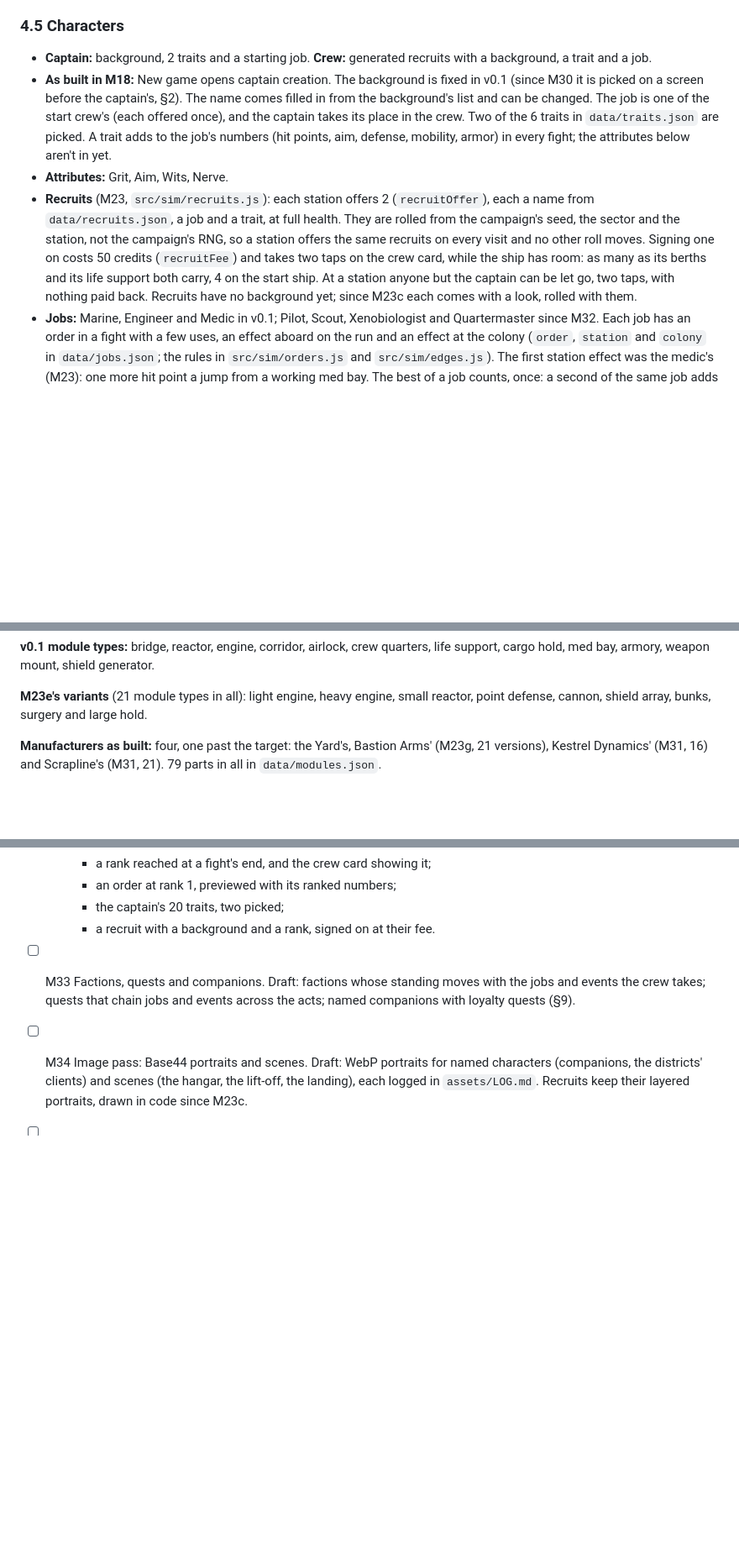
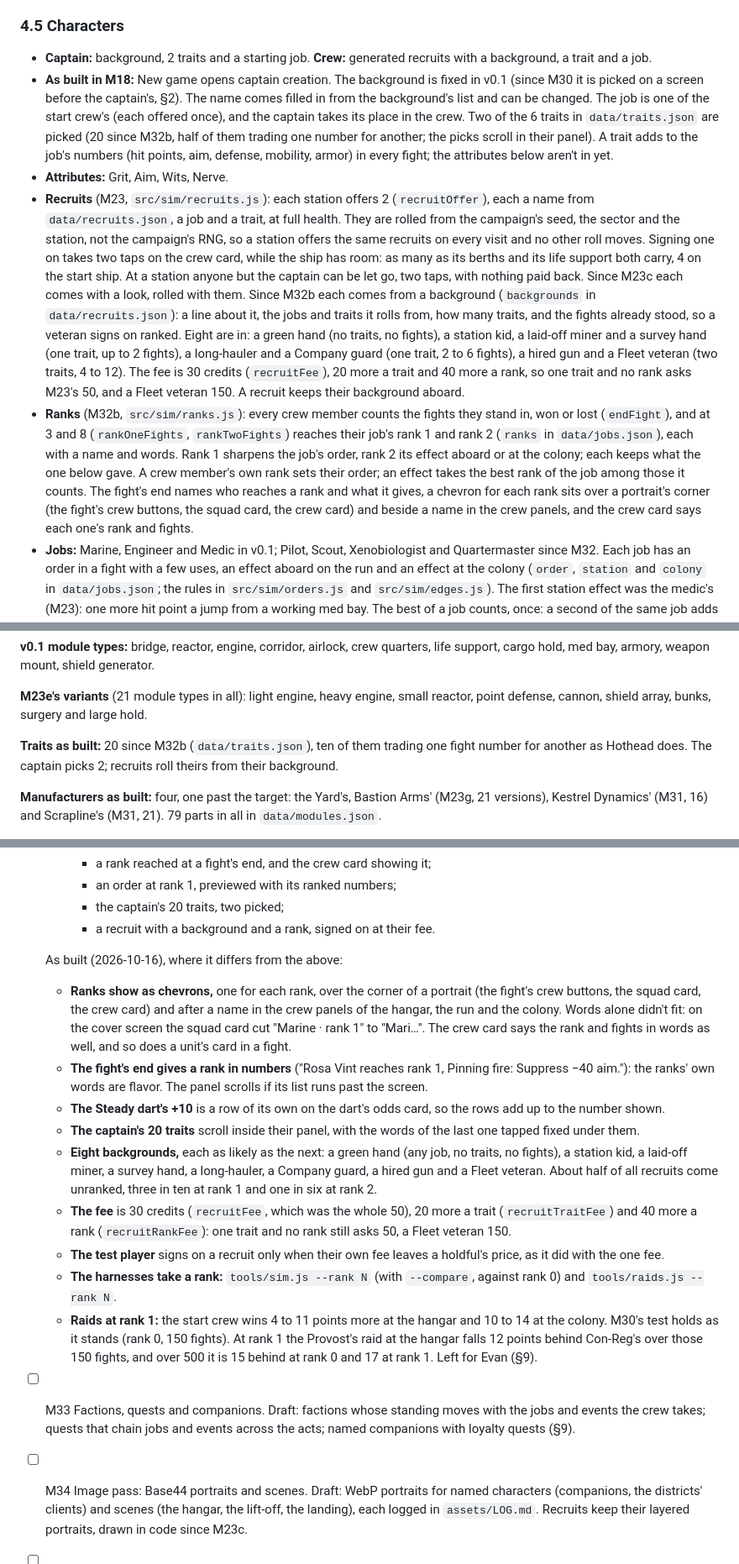
Before and after one commit to RCJLabs/Space-Wrecked, a Markdown page: ROADMAP.md, 3 parts joined by grey strips. Shown at 84% size. Rendered like a GitHub page; blank space fills up the shorter version.

Commit message:
M32b: ROADMAP as built, the box ticked, and five ideas in §9
Ranks, recruits' backgrounds and traits as built in §4.5 and §5; M32b's
as-built notes (chevrons, the end panel's numbers, the eight
backgrounds and the fee, the harnesses' --rank, raids at rank 1); §9:
talents a player feels, a fee by worth, the recruit's row on the cover
screen, traits the test players weigh, and the Provost's raid at the
hangar over more fights.

Co-Authored-By: Claude Opus 5.5 <noreply@anthropic.com>
Claude-Session: https://claude.ai/code/session_01AhhBWXPg26kZZcbKJup4Qx

```diff
--- a/ROADMAP.md
+++ b/ROADMAP.md
@@ -303,9 +303,10 @@ Numbers marked as starting values live in `data/balance.json` and get tuned with
 ### 4.5 Characters
 
 - **Captain:** background, 2 traits and a starting job. **Crew:** generated recruits with a background, a trait and a job.
-- **As built in M18:** New game opens captain creation. The background is fixed in v0.1 (since M30 it is picked on a screen before the captain's, §2). The name comes filled in from the background's list and can be changed. The job is one of the start crew's (each offered once), and the captain takes its place in the crew. Two of the 6 traits in `data/traits.json` are picked. A trait adds to the job's numbers (hit points, aim, defense, mobility, armor) in every fight; the attributes below aren't in yet.
+- **As built in M18:** New game opens captain creation. The background is fixed in v0.1 (since M30 it is picked on a screen before the captain's, §2). The name comes filled in from the background's list and can be changed. The job is one of the start crew's (each offered once), and the captain takes its place in the crew. Two of the 6 traits in `data/traits.json` are picked (20 since M32b, half of them trading one number for another; the picks scroll in their panel). A trait adds to the job's numbers (hit points, aim, defense, mobility, armor) in every fight; the attributes below aren't in yet.
 - **Attributes:** Grit, Aim, Wits, Nerve.
-- **Recruits** (M23, `src/sim/recruits.js`): each station offers 2 (`recruitOffer`), each a name from `data/recruits.json`, a job and a trait, at full health. They are rolled from the campaign's seed, the sector and the station, not the campaign's RNG, so a station offers the same recruits on every visit and no other roll moves. Signing one on costs 50 credits (`recruitFee`) and takes two taps on the crew card, while the ship has room: as many as its berths and its life support both carry, 4 on the start ship. At a station anyone but the captain can be let go, two taps, with nothing paid back. Recruits have no background yet; since M23c each comes with a look, rolled with them.
+- **Recruits** (M23, `src/sim/recruits.js`): each station offers 2 (`recruitOffer`), each a name from `data/recruits.json`, a job and a trait, at full health. They are rolled from the campaign's seed, the sector and the station, not the campaign's RNG, so a station offers the same recruits on every visit and no other roll moves. Signing one on takes two taps on the crew card, while the ship has room: as many as its berths and its life support both carry, 4 on the start ship. At a station anyone but the captain can be let go, two taps, with nothing paid back. Since M23c each comes with a look, rolled with them. Since M32b each comes from a background (`backgrounds` in `data/recruits.json`): a line about it, the jobs and traits it rolls from, how many traits, and the fights already stood, so a veteran signs on ranked. Eight are in: a green hand (no traits, no fights), a station kid, a laid-off miner and a survey hand (one trait, up to 2 fights), a long-hauler and a Company guard (one trait, 2 to 6 fights), a hired gun and a Fleet veteran (two traits, 4 to 12). The fee is 30 credits (`recruitFee`), 20 more a trait and 40 more a rank, so one trait and no rank asks M23's 50, and a Fleet veteran 150. A recruit keeps their background aboard.
+- **Ranks** (M32b, `src/sim/ranks.js`): every crew member counts the fights they stand in, won or lost (`endFight`), and at 3 and 8 (`rankOneFights`, `rankTwoFights`) reaches their job's rank 1 and rank 2 (`ranks` in `data/jobs.json`), each with a name and words. Rank 1 sharpens the job's order, rank 2 its effect aboard or at the colony; each keeps what the one below gave. A crew member's own rank sets their order; an effect takes the best rank of the job among those it counts. The fight's end names who reaches a rank and what it gives, a chevron for each rank sits over a portrait's corner (the fight's crew buttons, the squad card, the crew card) and beside a name in the crew panels, and the crew card says each one's rank and fights.
 - **Jobs:** Marine, Engineer and Medic in v0.1; Pilot, Scout, Xenobiologist and Quartermaster since M32. Each job has an order in a fight with a few uses, an effect aboard on the run and an effect at the colony (`order`, `station` and `colony` in `data/jobs.json`; the rules in `src/sim/orders.js` and `src/sim/edges.js`). The first station effect was the medic's (M23): one more hit point a jump from a working med bay. The best of a job counts, once: a second of the same job adds nothing.
 - **Wounds** carry between battles and heal in the med bay over time. Since M12 a crew member's hit points carry through a fight, and anyone who went down comes back with 1. In act 1 the crew heals fully back at the hangar (Evan's call, 2026-10-12). In act 2, since M23 (`src/sim/medbay.js`), a working med bay heals each of the wounded 1 hit point a jump (`heal` in `data/modules.json`), 2 with a medic aboard, up to their most. A long jump counts as 3 (`longJumpFactor`), leaving a sector as 1, and a wrecked med bay heals nothing. Hunger comes off before the healing. A station still patches the crew up for credits (M22, §4.6).
 - **Portraits:** recruits use layered SVG portraits drawn in code, so scars and implants can appear mid-game. Named characters use hand-edited Base44 portraits. **As built in M23c:** every crew member has a look saved with them (`src/sim/looks.js`): a face shape, skin, hair, hair color, eyes, beard and a mark, two layers apart from everyone else aboard. It is drawn as a helmet badge (`src/render/portraits/`): the face through the helmet their job wears in a fight, on a card in their trim. The captain's look is picked at creation, layer by layer or rolled; a recruit's is rolled with them; the start crew's, and their names, come from the campaign's seed. Marks are layers already, so scars earned in play need only the rule (§9).
@@ -435,6 +436,8 @@ The v1.0 column is a set of targets, not commitments.
 **v0.1 module types:** bridge, reactor, engine, corridor, airlock, crew quarters, life support, cargo hold, med bay, armory, weapon mount, shield generator.
 
 **M23e's variants** (21 module types in all): light engine, heavy engine, small reactor, point defense, cannon, shield array, bunks, surgery and large hold.
+
+**Traits as built:** 20 since M32b (`data/traits.json`), ten of them trading one fight number for another as Hothead does. The captain picks 2; recruits roll theirs from their background.
 
 **Manufacturers as built:** four, one past the target: the Yard's, Bastion Arms' (M23g, 21 versions), Kestrel Dynamics' (M31, 16) and Scrapline's (M31, 21). 79 parts in all in `data/modules.json`.
 
@@ -1024,6 +1027,17 @@ Detailed at the start of M30, once v0.3 was done. The Done whens past M30 are dr
     - an order at rank 1, previewed with its ranked numbers;
     - the captain's 20 traits, two picked;
     - a recruit with a background and a rank, signed on at their fee.
+
+  As built (2026-10-16), where it differs from the above:
+  - **Ranks show as chevrons,** one for each rank, over the corner of a portrait (the fight's crew buttons, the squad card, the crew card) and after a name in the crew panels of the hangar, the run and the colony. Words alone didn't fit: on the cover screen the squad card cut "Marine · rank 1" to "Mari…". The crew card says the rank and fights in words as well, and so does a unit's card in a fight.
+  - **The fight's end gives a rank in numbers** ("Rosa Vint reaches rank 1, Pinning fire: Suppress −40 aim."): the ranks' own words are flavor. The panel scrolls if its list runs past the screen.
+  - **The Steady dart's +10** is a row of its own on the dart's odds card, so the rows add up to the number shown.
+  - **The captain's 20 traits** scroll inside their panel, with the words of the last one tapped fixed under them.
+  - **Eight backgrounds,** each as likely as the next: a green hand (any job, no traits, no fights), a station kid, a laid-off miner, a survey hand, a long-hauler, a Company guard, a hired gun and a Fleet veteran. About half of all recruits come unranked, three in ten at rank 1 and one in six at rank 2.
+  - **The fee** is 30 credits (`recruitFee`, which was the whole 50), 20 more a trait (`recruitTraitFee`) and 40 more a rank (`recruitRankFee`): one trait and no rank still asks 50, a Fleet veteran 150.
+  - **The test player** signs on a recruit only when their own fee leaves a holdful's price, as it did with the one fee.
+  - **The harnesses take a rank:** `tools/sim.js --rank N` (with `--compare`, against rank 0) and `tools/raids.js --rank N`.
+  - **Raids at rank 1:** the start crew wins 4 to 11 points more at the hangar and 10 to 14 at the colony. M30's test holds as it stands (rank 0, 150 fights). At rank 1 the Provost's raid at the hangar falls 12 points behind Con-Reg's over those 150 fights, and over 500 it is 15 behind at rank 0 and 17 at rank 1. Left for Evan (§9).
 - [ ] M33 Factions, quests and companions. Draft: factions whose standing moves with the jobs and events the crew takes; quests that chain jobs and events across the acts; named companions with loyalty quests (§9).
 - [ ] M34 Image pass: Base44 portraits and scenes. Draft: WebP portraits for named characters (companions, the districts' clients) and scenes (the hangar, the lift-off, the landing), each logged in `assets/LOG.md`. Recruits keep their layered portraits, drawn in code since M23c.
 - [ ] M35 Audio pass with ZzFX. Draft: sounds made in code with ZzFX (approved for M35): shots and hits, the builder's placing, and the menus; a mute and a volume in the settings; audio starts after the first tap.
```
Also changed, not shown: other parts of ROADMAP.md (+6 -2 lines).
